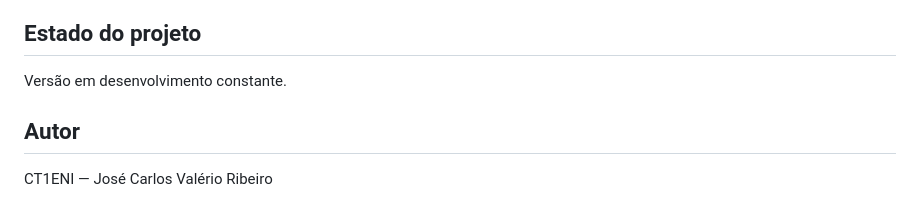
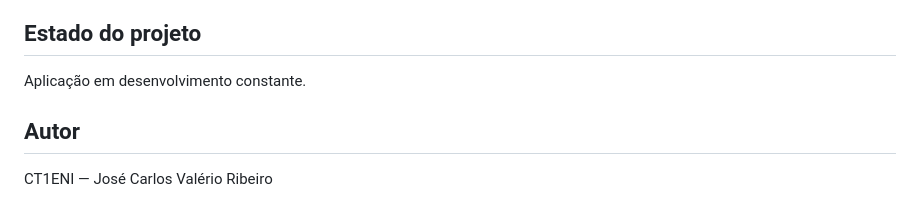
Before and after one commit to ct1eni/ENI-VULogger, a Markdown page: README.md, the part around the change. GitHub-like rendering.

Commit message:
Update project status wording in README.md

```diff
--- a/README.md
+++ b/README.md
@@ -165,7 +165,7 @@ facilita a execução e a transferência da aplicação, mas não substitui as c
 
 ## Estado do projeto
 
-Versão em desenvolvimento constante.
+Aplicação em desenvolvimento constante.
 
 ## Autor
 
```
